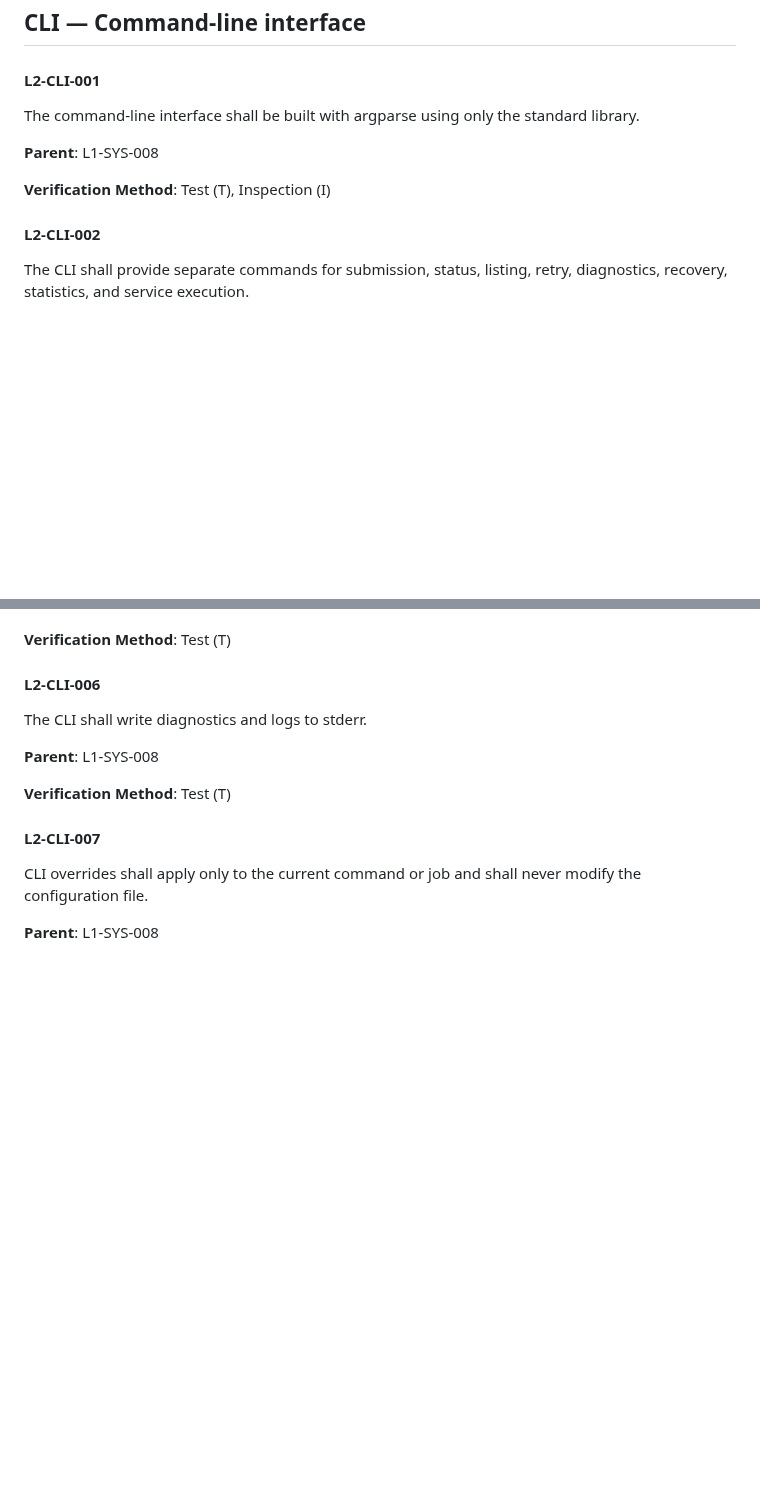
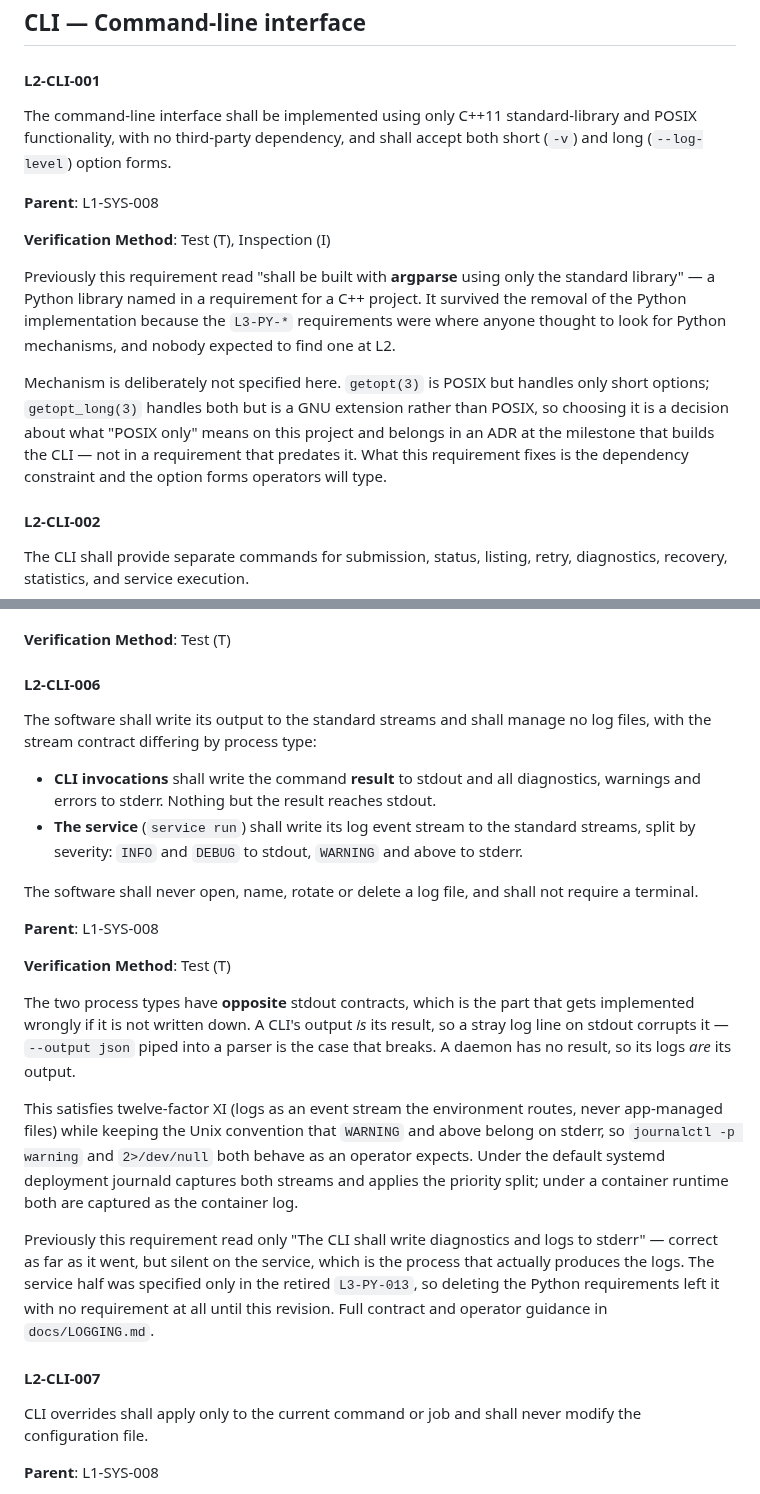
Before and after one commit to joey-huckabee/background-file-mover, a Markdown page: docs/L2-REQ.md, 2 parts joined by grey strips. Drawn GitHub-style; blank space fills up the shorter version.

Commit message:
Update L2-CLI-001 and L2-CLI-006 for the C++ implementation
L2-CLI-001 named argparse -- a Python library in a requirement for a C++
project. It survived the Python removal because the L3-PY-* block was where
anyone thought to look for Python mechanisms, and nobody expected one at L2.
Now states the actual constraint: C++11 standard library and POSIX only, no
third-party dependency, with both short and long option forms.

Mechanism deliberately left unspecified. getopt(3) is POSIX but short-options
only; getopt_long(3) does both but is a GNU extension, so choosing it decides
what "POSIX only" means here and belongs in an ADR at the milestone that
builds the CLI.

L2-CLI-006 said only "The CLI shall write diagnostics and logs to stderr" --
true, but silent about the service, which is the process that actually produces
logs. That half was specified only in the retired L3-PY-013, so deleting the
Python requirements left it with no requirement at all.

Now carries the full contract already documented in docs/LOGGING.md: CLI writes
its RESULT to stdout and diagnostics to stderr; the service writes its event
stream split by severity, INFO/DEBUG to stdout and WARNING+ to stderr; no
app-managed log files; no terminal required.

The two process types have opposite stdout contracts, which is the part
implemented wrongly when it is not written down: a CLI stray log line corrupts
--output json, while a daemon has no result and its logs ARE its output.
Satisfies twelve-factor XI while keeping WARNING+ on stderr so journalctl -p
warning and 2>/dev/null behave as operators expect.

```diff
--- a/docs/L2-REQ.md
+++ b/docs/L2-REQ.md
@@ -219,11 +219,26 @@ identifier.
 
 #### L2-CLI-001
 
-The command-line interface shall be built with argparse using only the standard library.
+The command-line interface shall be implemented using only C++11 standard-library and
+POSIX functionality, with no third-party dependency, and shall accept both short
+(`-v`) and long (`--log-level`) option forms.
 
 **Parent**: L1-SYS-008
 
 **Verification Method**: Test (T), Inspection (I)
+
+Previously this requirement read "shall be built with **argparse** using only the
+standard library" — a Python library named in a requirement for a C++ project. It
+survived the removal of the Python implementation because the `L3-PY-*` requirements
+were where anyone thought to look for Python mechanisms, and nobody expected to find
+one at L2.
+
+Mechanism is deliberately not specified here. `getopt(3)` is POSIX but handles only
+short options; `getopt_long(3)` handles both but is a GNU extension rather than POSIX,
+so choosing it is a decision about what "POSIX only" means on this project and belongs
+in an ADR at the milestone that builds the CLI — not in a requirement that predates it.
+What this requirement fixes is the dependency constraint and the option forms operators
+will type.
 
 #### L2-CLI-002
 
@@ -260,11 +275,38 @@ The CLI shall write machine output to stdout with no interleaved logging.
 
 #### L2-CLI-006
 
-The CLI shall write diagnostics and logs to stderr.
-
-**Parent**: L1-SYS-008
-
-**Verification Method**: Test (T)
+The software shall write its output to the standard streams and shall manage no log
+files, with the stream contract differing by process type:
+
+- **CLI invocations** shall write the command **result** to stdout and all diagnostics,
+  warnings and errors to stderr. Nothing but the result reaches stdout.
+- **The service** (`service run`) shall write its log event stream to the standard
+  streams, split by severity: `INFO` and `DEBUG` to stdout, `WARNING` and above to
+  stderr.
+
+The software shall never open, name, rotate or delete a log file, and shall not require
+a terminal.
+
+**Parent**: L1-SYS-008
+
+**Verification Method**: Test (T)
+
+The two process types have **opposite** stdout contracts, which is the part that gets
+implemented wrongly if it is not written down. A CLI's output *is* its result, so a
+stray log line on stdout corrupts it — `--output json` piped into a parser is the case
+that breaks. A daemon has no result, so its logs *are* its output.
+
+This satisfies twelve-factor XI (logs as an event stream the environment routes, never
+app-managed files) while keeping the Unix convention that `WARNING` and above belong on
+stderr, so `journalctl -p warning` and `2>/dev/null` both behave as an operator expects.
+Under the default systemd deployment journald captures both streams and applies the
+priority split; under a container runtime both are captured as the container log.
+
+Previously this requirement read only "The CLI shall write diagnostics and logs to
+stderr" — correct as far as it went, but silent on the service, which is the process
+that actually produces the logs. The service half was specified only in the retired
+`L3-PY-013`, so deleting the Python requirements left it with no requirement at all
+until this revision. Full contract and operator guidance in `docs/LOGGING.md`.
 
 #### L2-CLI-007
 
```
